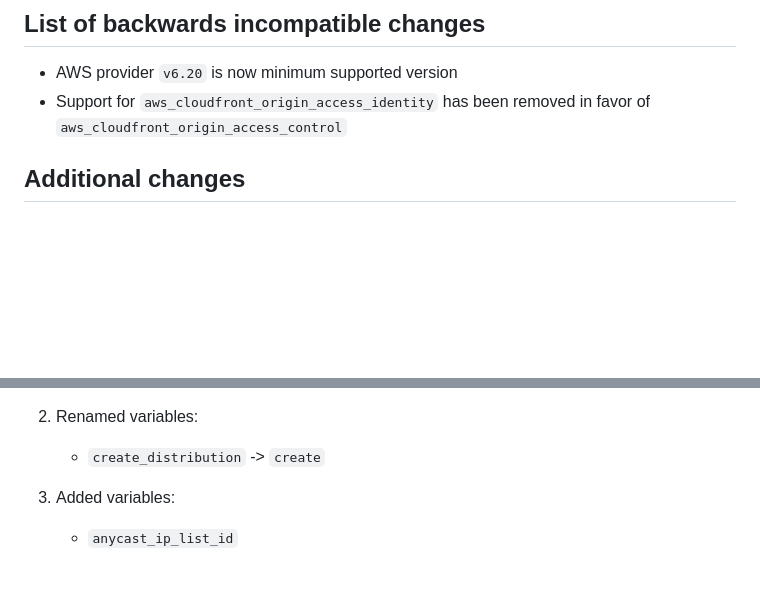
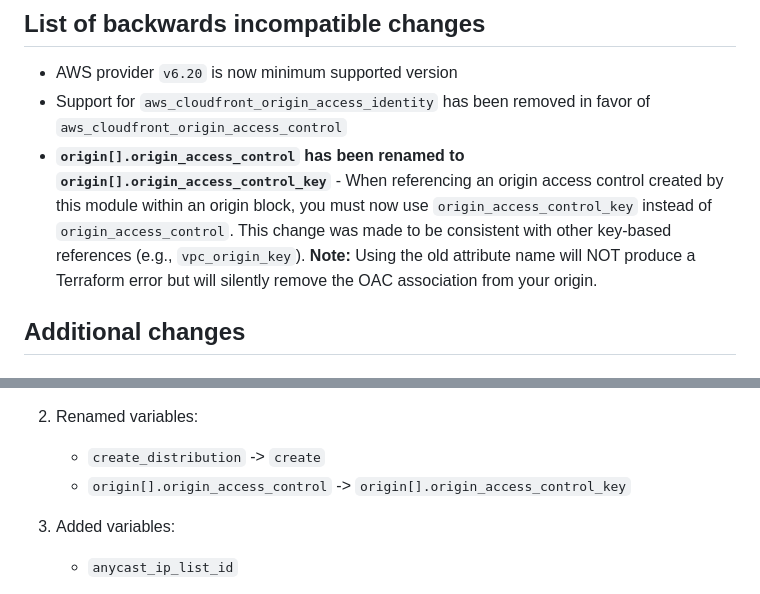
Before and after one commit to terraform-aws-modules/terraform-aws-cloudfront, a Markdown page: docs/UPGRADE-6.0.md, 2 parts joined by grey strips. Rendered like a GitHub page; blank space fills up the shorter version.

Commit message:
docs: document origin_access_control to origin_access_control_key rename in upgrade guide Fixes #185

```diff
--- a/docs/UPGRADE-6.0.md
+++ b/docs/UPGRADE-6.0.md
@@ -7,6 +7,7 @@ If you find a bug, please open an issue with supporting configuration to reprodu
 
 - AWS provider `v6.20` is now minimum supported version
 - Support for `aws_cloudfront_origin_access_identity` has been removed in favor of `aws_cloudfront_origin_access_control`
+- **`origin[].origin_access_control` has been renamed to `origin[].origin_access_control_key`** - When referencing an origin access control created by this module within an origin block, you must now use `origin_access_control_key` instead of `origin_access_control`. This change was made to be consistent with other key-based references (e.g., `vpc_origin_key`). **Note:** Using the old attribute name will NOT produce a Terraform error but will silently remove the OAC association from your origin.
 
 ## Additional changes
 
@@ -41,6 +42,7 @@ If you find a bug, please open an issue with supporting configuration to reprodu
 2. Renamed variables:
 
     - `create_distribution` -> `create`
+    - `origin[].origin_access_control` -> `origin[].origin_access_control_key`
 
 3. Added variables:
 
```
